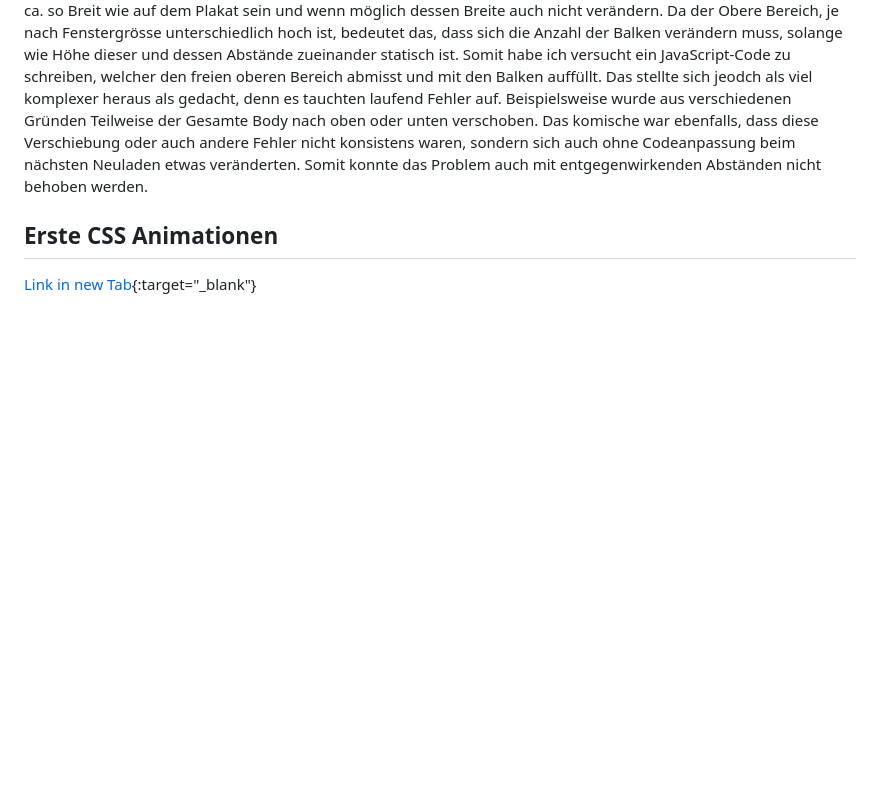
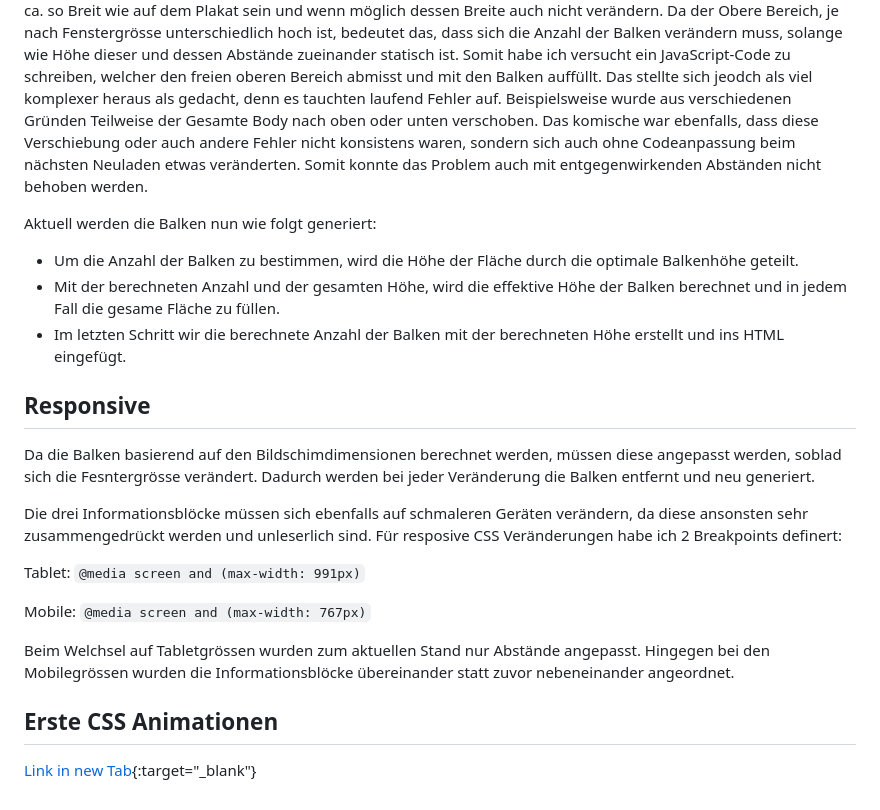
Before and after one commit to JanSchwegler/kiweb, a Markdown page: index.md, the part around the change. GitHub-like rendering; blank space fills up the shorter version.

Commit message:
update doku

```diff
--- a/index.md
+++ b/index.md
@@ -36,7 +36,23 @@ Neben den genannten Positionierungen habe ich in CSS ebenfalls die Schriftfamili
 ## Adaptive generierung der Balken mit JavaScript
 Ich wollte, dass die schwarzen Balken den gesamten freien Bereien über dem Textblock veralufen. Alle Balken sollten ca. so Breit wie auf dem Plakat sein und wenn möglich dessen Breite auch nicht verändern. Da der Obere Bereich, je nach Fenstergrösse unterschiedlich hoch ist, bedeutet das, dass sich die Anzahl der Balken verändern muss, solange wie Höhe dieser und dessen Abstände zueinander statisch ist. Somit habe ich versucht ein JavaScript-Code zu schreiben, welcher den freien oberen Bereich abmisst und mit den Balken auffüllt. Das stellte sich jeodch als viel komplexer heraus als gedacht, denn es tauchten laufend Fehler auf. Beispielsweise wurde aus verschiedenen Gründen Teilweise der Gesamte Body nach oben oder unten verschoben. Das komische war ebenfalls, dass diese Verschiebung oder auch andere Fehler nicht konsistens waren, sondern sich auch ohne Codeanpassung beim nächsten Neuladen etwas veränderten. Somit konnte das Problem auch mit entgegenwirkenden Abständen nicht behoben werden.
 
+Aktuell werden die Balken nun wie folgt generiert:
+- Um die Anzahl der Balken zu bestimmen, wird die Höhe der Fläche durch die optimale Balkenhöhe geteilt.
+- Mit der berechneten Anzahl und der gesamten Höhe, wird die effektive Höhe der Balken berechnet und in jedem Fall die gesame Fläche zu füllen.
+- Im letzten Schritt wir die berechnete Anzahl der Balken mit der berechneten Höhe erstellt und ins HTML eingefügt.
 
+## Responsive
+Da die Balken basierend auf den Bildschimdimensionen berechnet werden, müssen diese angepasst werden, soblad sich die Fesntergrösse verändert. Dadurch werden bei jeder Veränderung die Balken entfernt und neu generiert.
+
+Die drei Informationsblöcke müssen sich ebenfalls auf schmaleren Geräten verändern, da diese ansonsten sehr zusammengedrückt werden und unleserlich sind. Für resposive CSS Veränderungen habe ich 2 Breakpoints definert:
+
+Tablet:
+`@media screen and (max-width: 991px)`
+
+Mobile:
+`@media screen and (max-width: 767px)`
+
+Beim Welchsel auf Tabletgrössen wurden zum aktuellen Stand nur Abstände angepasst. Hingegen bei den Mobilegrössen wurden die Informationsblöcke übereinander statt zuvor nebeneinander angeordnet.
 
 ## Erste CSS Animationen
 
```
